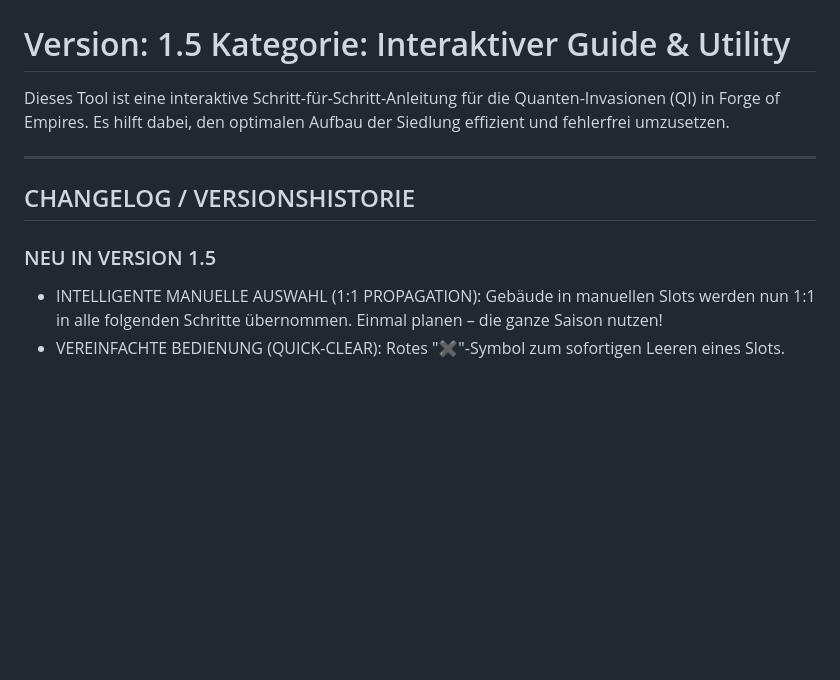
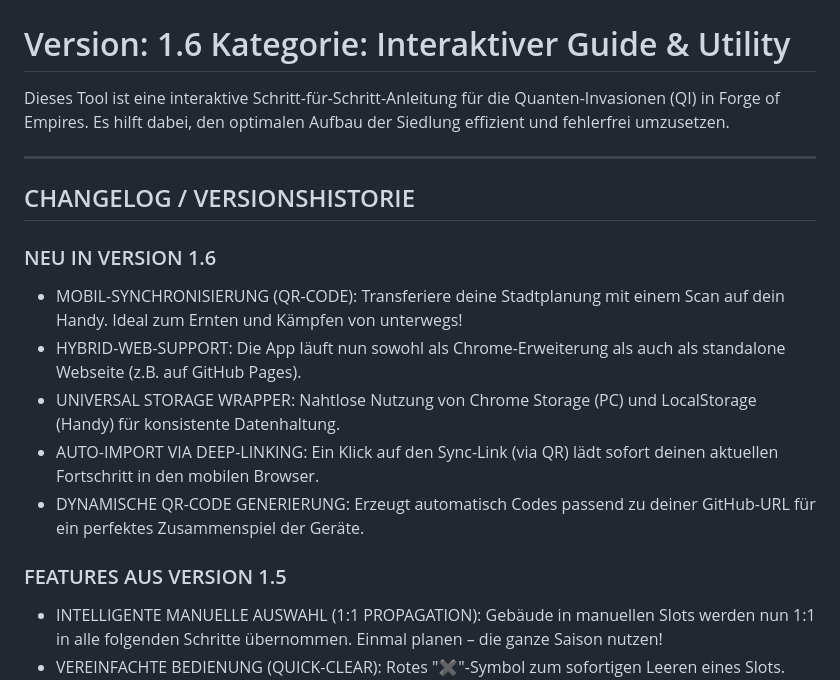
Before and after one commit to nausche/QuantenPlaner, a Markdown page: README.md, the part around the change. Drawn GitHub-style; blank space fills up the shorter version.

```diff
--- a/README.md
+++ b/README.md
@@ -1,7 +1,7 @@
 ============================================================
            QUANTUM-PLANER - FORGE OF EMPIRES
 ============================================================
-Version: 1.5
+Version: 1.6
 Kategorie: Interaktiver Guide & Utility
 ============================================================
 
@@ -14,7 +14,24 @@ und fehlerfrei umzusetzen.
 CHANGELOG / VERSIONSHISTORIE
 ------------------------------------------------------------
 
-### NEU IN VERSION 1.5
+### NEU IN VERSION 1.6
+* MOBIL-SYNCHRONISIERUNG (QR-CODE):
+  Transferiere deine Stadtplanung mit einem Scan auf dein Handy.
+  Ideal zum Ernten und Kämpfen von unterwegs!
+* HYBRID-WEB-SUPPORT:
+  Die App läuft nun sowohl als Chrome-Erweiterung als auch als
+  standalone Webseite (z.B. auf GitHub Pages).
+* UNIVERSAL STORAGE WRAPPER:
+  Nahtlose Nutzung von Chrome Storage (PC) und LocalStorage
+  (Handy) für konsistente Datenhaltung.
+* AUTO-IMPORT VIA DEEP-LINKING:
+  Ein Klick auf den Sync-Link (via QR) lädt sofort deinen
+  aktuellen Fortschritt in den mobilen Browser.
+* DYNAMISCHE QR-CODE GENERIERUNG:
+  Erzeugt automatisch Codes passend zu deiner GitHub-URL für
+  ein perfektes Zusammenspiel der Geräte.
+
+### FEATURES AUS VERSION 1.5
 * INTELLIGENTE MANUELLE AUSWAHL (1:1 PROPAGATION):
   Gebäude in manuellen Slots werden nun 1:1 in alle folgenden
   Schritte übernommen. Einmal planen – die ganze Saison nutzen!
```
